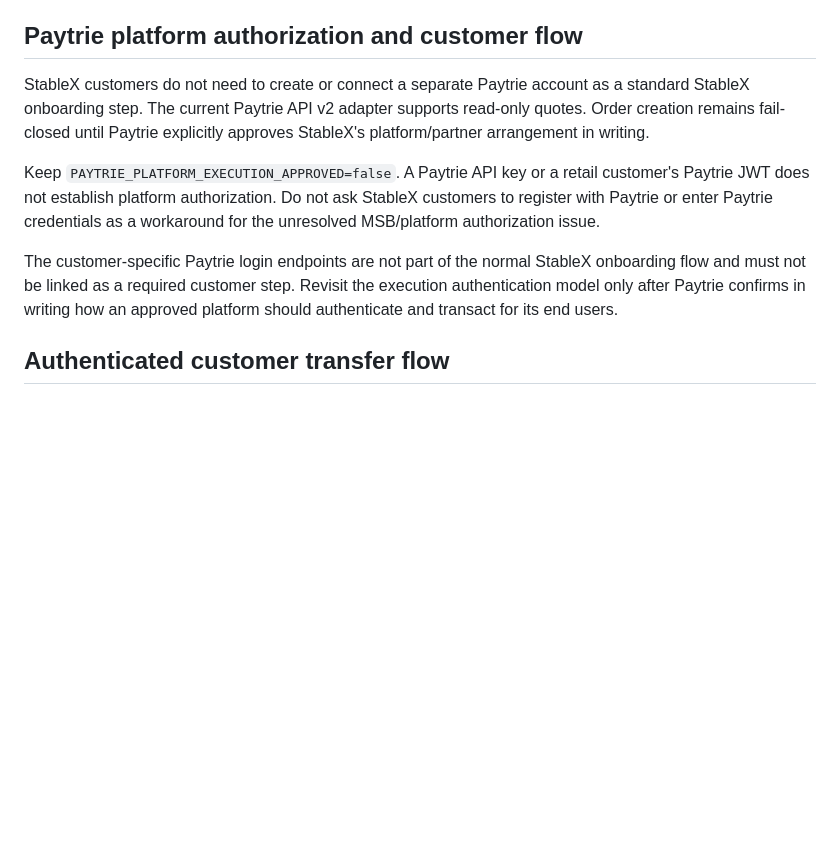
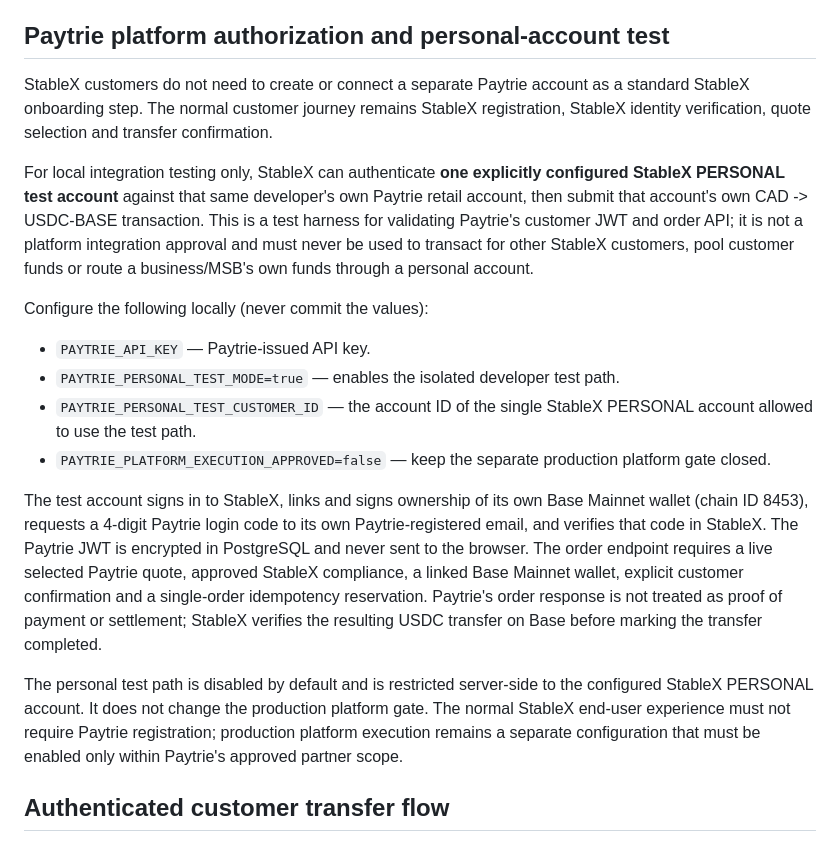
Before and after one commit to ojekab4u/StableX, a Markdown page: README.md, the part around the change. GitHub-like rendering; blank space fills up the shorter version.

Commit message:
Document restricted Paytrie personal account testing workflow

```diff
--- a/README.md
+++ b/README.md
@@ -485,13 +485,21 @@ The endpoint issues a real VOVE hosted verification session when credentials are
 - KYC auto-approval in the simulator (`VERIFIED` status) is explicitly labeled as simulated and not a real compliance decision.
 - Bridge customer creation additionally requires an operator token, ToS acceptance, passport number and passport image at the operator endpoint; registration data only pre-fills it.
 
-## Paytrie platform authorization and customer flow
+## Paytrie platform authorization and personal-account test
 
-StableX customers do not need to create or connect a separate Paytrie account as a standard StableX onboarding step. The current Paytrie API v2 adapter supports read-only quotes. Order creation remains fail-closed until Paytrie explicitly approves StableX's platform/partner arrangement in writing.
+StableX customers do not need to create or connect a separate Paytrie account as a standard StableX onboarding step. The normal customer journey remains StableX registration, StableX identity verification, quote selection and transfer confirmation.
 
-Keep `PAYTRIE_PLATFORM_EXECUTION_APPROVED=false`. A Paytrie API key or a retail customer's Paytrie JWT does not establish platform authorization. Do not ask StableX customers to register with Paytrie or enter Paytrie credentials as a workaround for the unresolved MSB/platform authorization issue.
+For local integration testing only, StableX can authenticate **one explicitly configured StableX PERSONAL test account** against that same developer's own Paytrie retail account, then submit that account's own CAD -> USDC-BASE transaction. This is a test harness for validating Paytrie's customer JWT and order API; it is not a platform integration approval and must never be used to transact for other StableX customers, pool customer funds or route a business/MSB's own funds through a personal account.
 
-The customer-specific Paytrie login endpoints are not part of the normal StableX onboarding flow and must not be linked as a required customer step. Revisit the execution authentication model only after Paytrie confirms in writing how an approved platform should authenticate and transact for its end users.
+Configure the following locally (never commit the values):
+- `PAYTRIE_API_KEY` — Paytrie-issued API key.
+- `PAYTRIE_PERSONAL_TEST_MODE=true` — enables the isolated developer test path.
+- `PAYTRIE_PERSONAL_TEST_CUSTOMER_ID` — the account ID of the single StableX PERSONAL account allowed to use the test path.
+- `PAYTRIE_PLATFORM_EXECUTION_APPROVED=false` — keep the separate production platform gate closed.
+
+The test account signs in to StableX, links and signs ownership of its own Base Mainnet wallet (chain ID 8453), requests a 4-digit Paytrie login code to its own Paytrie-registered email, and verifies that code in StableX. The Paytrie JWT is encrypted in PostgreSQL and never sent to the browser. The order endpoint requires a live selected Paytrie quote, approved StableX compliance, a linked Base Mainnet wallet, explicit customer confirmation and a single-order idempotency reservation. Paytrie's order response is not treated as proof of payment or settlement; StableX verifies the resulting USDC transfer on Base before marking the transfer completed.
+
+The personal test path is disabled by default and is restricted server-side to the configured StableX PERSONAL account. It does not change the production platform gate. The normal StableX end-user experience must not require Paytrie registration; production platform execution remains a separate configuration that must be enabled only within Paytrie's approved partner scope.
 
 ## Authenticated customer transfer flow
 
```
